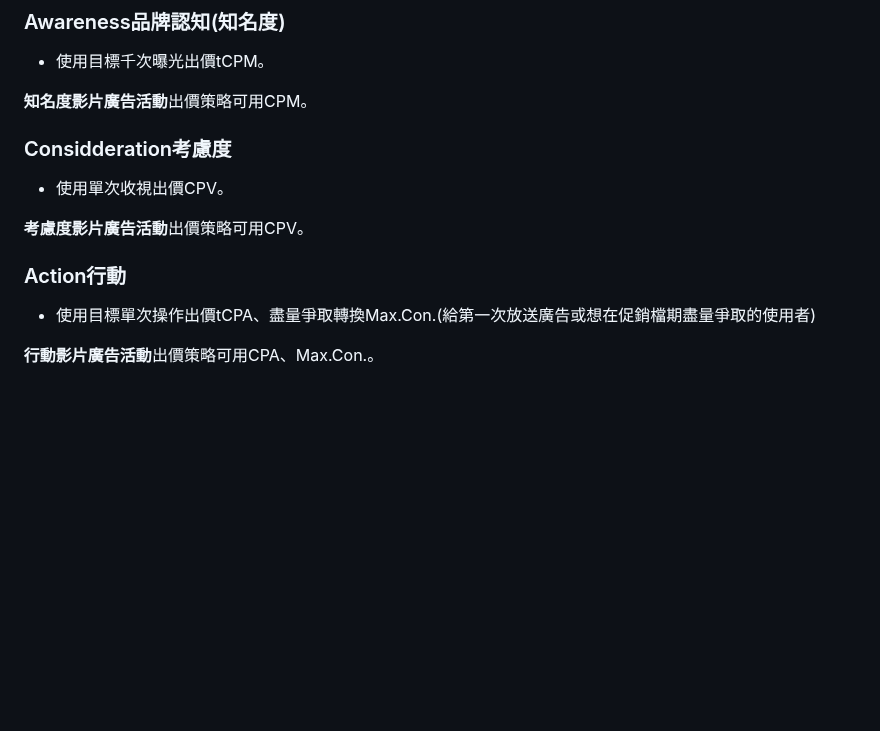
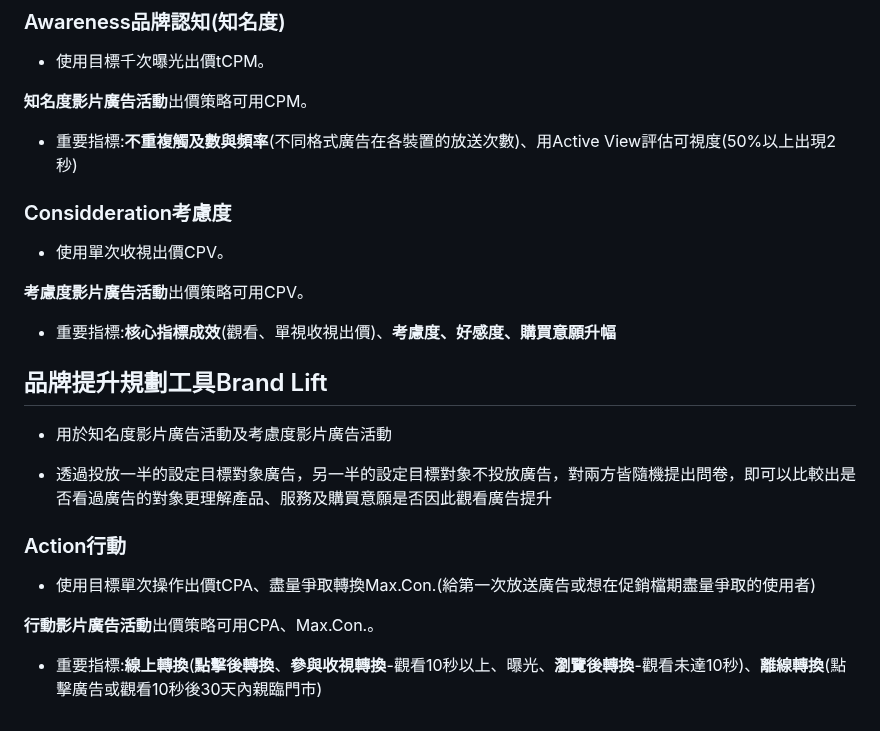
Before and after one commit to jason-28/Learning-Note, a Markdown page: Google ADS/數位人才計畫講師指導( 影音廣告).md, the part around the change. Rendered like a GitHub page; blank space fills up the shorter version.

```diff
--- a/Google ADS/數位人才計畫講師指導( 影音廣告).md
+++ b/Google ADS/數位人才計畫講師指導( 影音廣告).md
@@ -222,14 +222,26 @@
 
 **知名度影片廣告活動**出價策略可用CPM。
 
+* 重要指標:**不重複觸及數與頻率**(不同格式廣告在各裝置的放送次數)、用Active View評估可視度(50%以上出現2秒)
+
 ### Considderation考慮度
 
 * 使用單次收視出價CPV。
 
 **考慮度影片廣告活動**出價策略可用CPV。
 
+* 重要指標:**核心指標成效**(觀看、單視收視出價)、**考慮度、好感度、購買意願升幅**
+
+## 品牌提升規劃工具Brand Lift
+
+* 用於知名度影片廣告活動及考慮度影片廣告活動
+
+* 透過投放一半的設定目標對象廣告，另一半的設定目標對象不投放廣告，對兩方皆隨機提出問卷，即可以比較出是否看過廣告的對象更理解產品、服務及購買意願是否因此觀看廣告提升
+
 ### Action行動
 
 * 使用目標單次操作出價tCPA、盡量爭取轉換Max.Con.(給第一次放送廣告或想在促銷檔期盡量爭取的使用者)
 
 **行動影片廣告活動**出價策略可用CPA、Max.Con.。
+
+* 重要指標:**線上轉換**(**點擊後轉換**、**參與收視轉換**-觀看10秒以上、曝光、**瀏覽後轉換**-觀看未達10秒)、**離線轉換**(點擊廣告或觀看10秒後30天內親臨門市)
```
